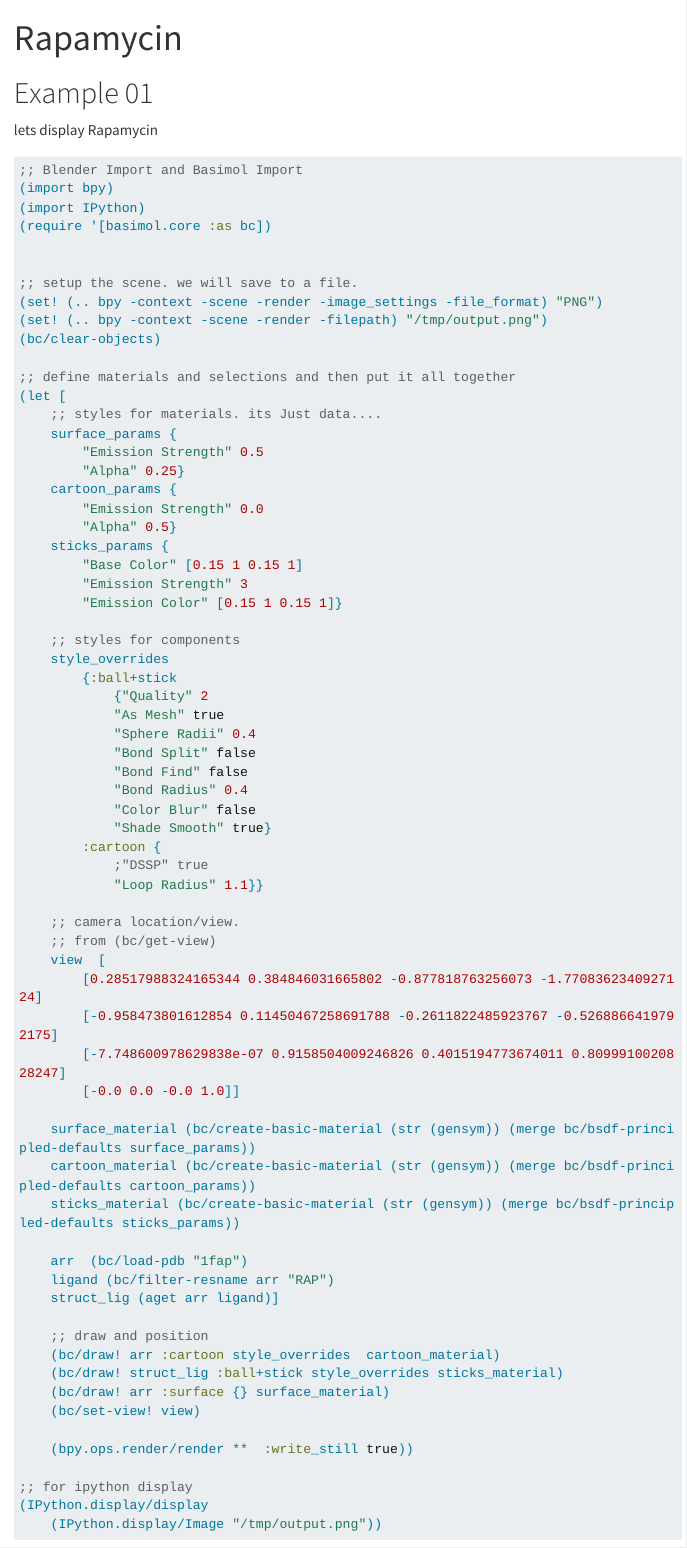
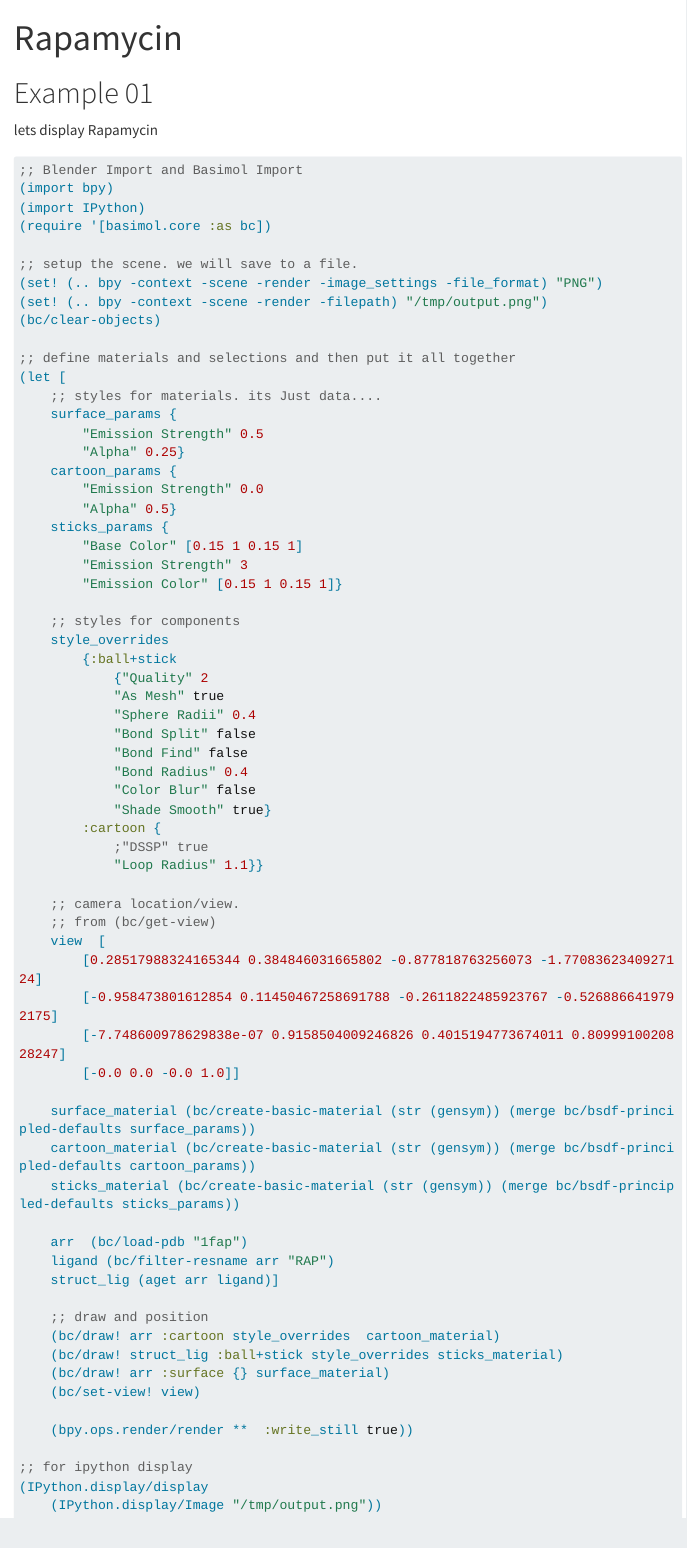
Before and after one commit to zachcp/basimol, a Quarto document (docs/examples/Rapamycin.qmd): the page in a window 1100 px wide, from its top. Rendered offline with R 4.5, knitr and Pandoc in place of Quarto, with nearby package versions; menus at the side of the page are left out; long lines of code are wrapped.

Commit message:
run teh exmaple locally. GH actions doenst like the rendering code

````diff
--- a/docs/examples/Rapamycin.qmd
+++ b/docs/examples/Rapamycin.qmd
@@ -9,12 +9,11 @@ jupyter: "basilisp"
 lets display Rapamycin
 
 
-```{clojure}
+```clojure
 ;; Blender Import and Basimol Import
 (import bpy)
 (import IPython)
 (require '[basimol.core :as bc])
-
 
 ;; setup the scene. we will save to a file.
 (set! (.. bpy -context -scene -render -image_settings -file_format) "PNG")
````
